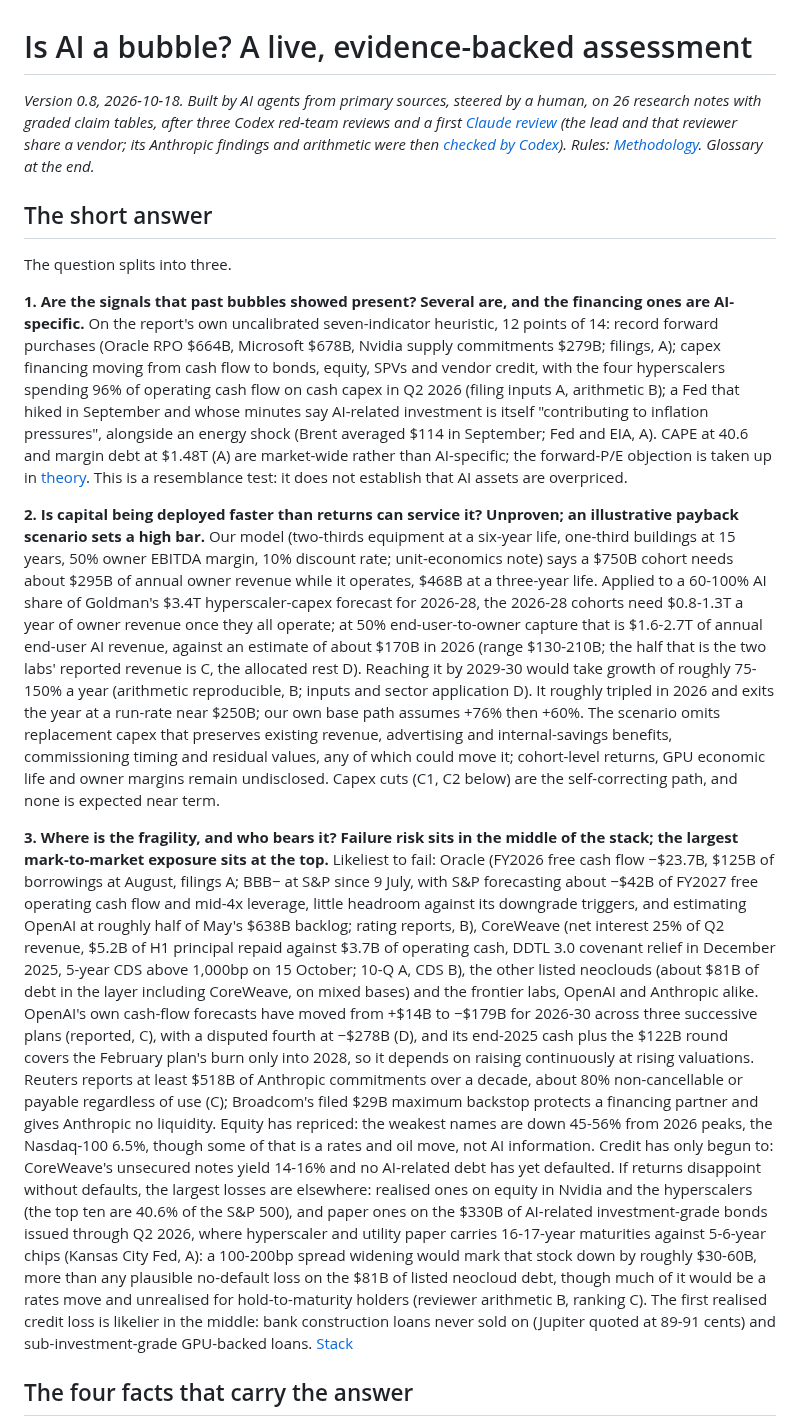
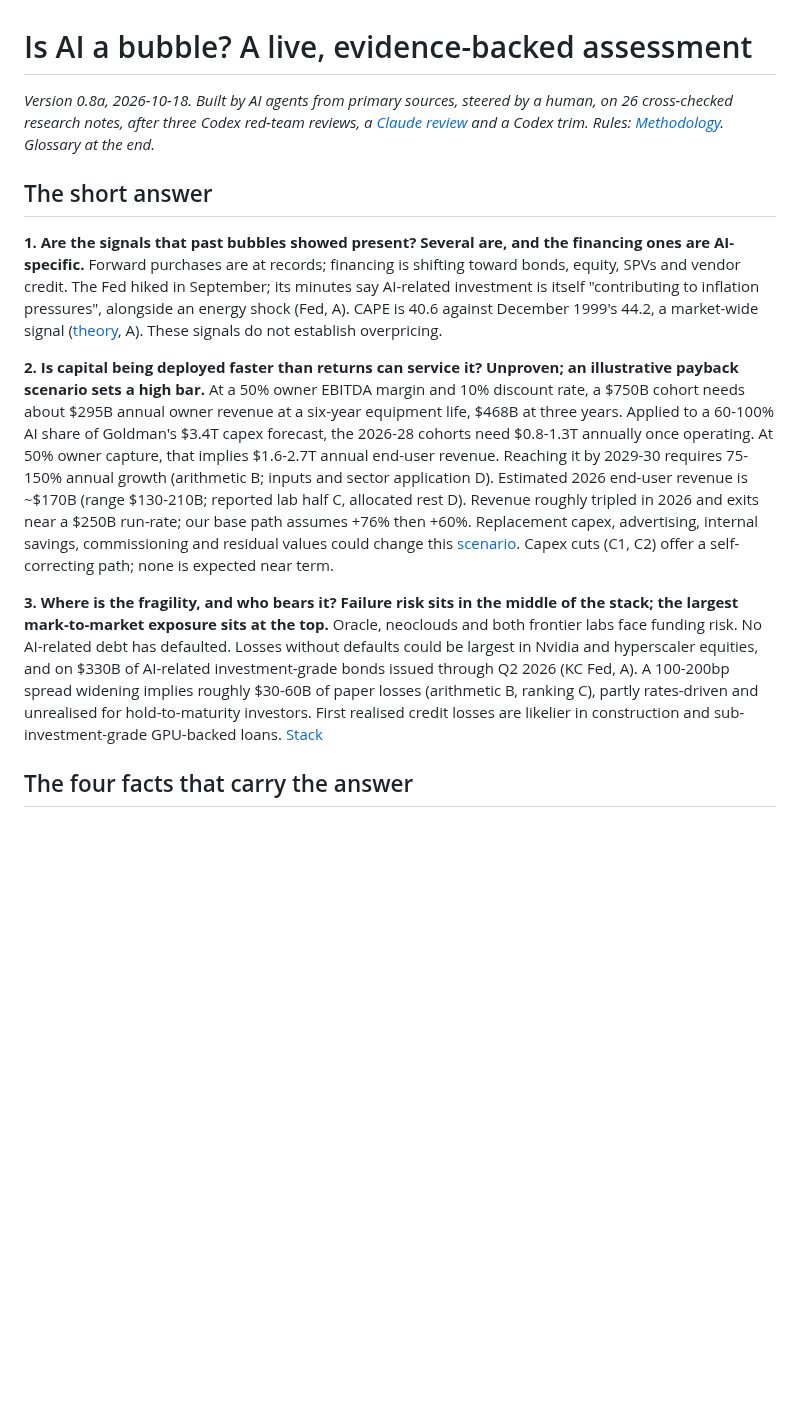
Before and after one commit to marcinbogdanski/bubble-not-bubble, a Markdown page: report/index.md, the part around one of its changes. GitHub-like rendering; blank space fills up the shorter version.

Commit message:
Report v0.8a: front page trimmed to ~1,350 words (Codex proposal adopted), all figures and probabilities retained

```diff
--- a/report/index.md
+++ b/report/index.md
@@ -1,83 +1,17 @@
 # Is AI a bubble? A live, evidence-backed assessment
 
-*Version 0.8, 2026-10-18. Built by AI agents from primary sources, steered
-by a human, on 26 research notes with graded claim tables, after three
-Codex red-team reviews and a first
-[Claude review](/reviews/2026-10-18-claude-opus-review) (the lead and that
-reviewer share a vendor; its Anthropic findings and arithmetic were then
-[checked by Codex](/reviews/2026-10-18-codex-check-v07)). Rules: [Methodology](/report/methodology). Glossary at the end.*
+*Version 0.8a, 2026-10-18. Built by AI agents from primary sources, steered
+by a human, on 26 cross-checked research notes, after three Codex red-team
+reviews, a [Claude review](/reviews/2026-10-18-claude-opus-review) and a
+Codex trim. Rules: [Methodology](/report/methodology). Glossary at the end.*
 
 ## The short answer
 
-The question splits into three.
+**1. Are the signals that past bubbles showed present? Several are, and the financing ones are AI-specific.** Forward purchases are at records; financing is shifting toward bonds, equity, SPVs and vendor credit. The Fed hiked in September; its minutes say AI-related investment is itself "contributing to inflation pressures", alongside an energy shock (Fed, A). CAPE is 40.6 against December 1999's 44.2, a market-wide signal ([theory](/report/theory), A). These signals do not establish overpricing.
 
-**1. Are the signals that past bubbles showed present? Several are, and the
-financing ones are AI-specific.** On the report's own uncalibrated
-seven-indicator heuristic, 12 points of 14: record forward purchases (Oracle
-RPO $664B, Microsoft $678B, Nvidia supply commitments $279B; filings, A);
-capex financing moving from cash flow to bonds, equity, SPVs and vendor
-credit, with the four hyperscalers spending 96% of operating cash flow on
-cash capex in Q2 2026 (filing inputs A, arithmetic B); a Fed that hiked in September and whose
-minutes say AI-related investment is itself "contributing to inflation
-pressures", alongside an energy shock (Brent averaged $114 in September; Fed
-and EIA, A). CAPE at 40.6 and margin debt at $1.48T (A) are market-wide rather than
-AI-specific; the forward-P/E objection is taken up in
-[theory](/report/theory). This is a resemblance test: it does not establish
-that AI assets are overpriced.
+**2. Is capital being deployed faster than returns can service it? Unproven; an illustrative payback scenario sets a high bar.** At a 50% owner EBITDA margin and 10% discount rate, a $750B cohort needs about $295B annual owner revenue at a six-year equipment life, $468B at three years. Applied to a 60-100% AI share of Goldman's $3.4T capex forecast, the 2026-28 cohorts need $0.8-1.3T annually once operating. At 50% owner capture, that implies $1.6-2.7T annual end-user revenue. Reaching it by 2029-30 requires 75-150% annual growth (arithmetic B; inputs and sector application D). Estimated 2026 end-user revenue is ~$170B (range $130-210B; reported lab half C, allocated rest D). Revenue roughly tripled in 2026 and exits near a $250B run-rate; our base path assumes +76% then +60%. Replacement capex, advertising, internal savings, commissioning and residual values could change this [scenario](/research/macro/demand-side). Capex cuts (C1, C2) offer a self-correcting path; none is expected near term.
 
-**2. Is capital being deployed faster than returns can service it?
-Unproven; an illustrative payback scenario sets a high bar.** Our model
-(two-thirds equipment at a six-year life, one-third buildings at 15 years,
-50% owner EBITDA margin, 10% discount rate; unit-economics note) says a $750B
-cohort needs about $295B of annual owner revenue while it operates, $468B at
-a three-year life. Applied to a 60-100% AI share of Goldman's $3.4T
-hyperscaler-capex forecast for 2026-28, the 2026-28 cohorts need $0.8-1.3T a
-year of owner revenue once they all operate; at 50% end-user-to-owner
-capture that is $1.6-2.7T of annual end-user AI revenue, against an estimate
-of about $170B in 2026 (range $130-210B; the half that is the two labs'
-reported revenue is C, the allocated rest D). Reaching it by 2029-30 would
-take growth of roughly 75-150% a year (arithmetic reproducible, B; inputs
-and sector application D). It roughly tripled in 2026 and exits the year at
-a run-rate near $250B; our own base path assumes +76% then +60%. The scenario omits replacement capex that preserves existing
-revenue, advertising and internal-savings benefits, commissioning timing and
-residual values, any of which could move it; cohort-level returns, GPU
-economic life and owner margins remain undisclosed. Capex cuts (C1, C2
-below) are the self-correcting path, and none is expected near term.
-
-**3. Where is the fragility, and who bears it? Failure risk sits in the
-middle of the stack; the largest mark-to-market exposure sits at the top.** Likeliest
-to fail: Oracle (FY2026 free cash flow −$23.7B, $125B of borrowings at
-August, filings A; BBB− at S&P since 9 July, with S&P forecasting about
-−$42B of FY2027 free operating cash flow and mid-4x leverage, little
-headroom against its downgrade triggers, and estimating OpenAI at roughly
-half of May's $638B backlog; rating reports, B), CoreWeave (net interest 25% of
-Q2 revenue, $5.2B of H1 principal repaid against $3.7B of operating cash,
-DDTL 3.0 covenant relief in December 2025, 5-year CDS above 1,000bp on 15
-October; 10-Q A, CDS B), the other listed neoclouds (about $81B of debt in
-the layer including CoreWeave, on mixed bases) and the frontier labs, OpenAI
-and Anthropic alike. OpenAI's own cash-flow forecasts have moved from +$14B
-to −$179B for 2026-30 across three successive plans (reported, C), with a
-disputed fourth at −$278B (D), and its end-2025 cash plus the $122B round
-covers the February plan's burn only into 2028, so it depends on raising
-continuously at rising valuations. Reuters
-reports at least $518B of Anthropic commitments over a decade, about 80%
-non-cancellable or payable regardless of use (C); Broadcom's filed $29B
-maximum backstop protects a financing partner and gives Anthropic no
-liquidity. Equity has repriced: the weakest names are down 45-56% from 2026 peaks,
-the Nasdaq-100 6.5%, though some of that is a rates and oil move, not AI
-information. Credit has only begun to: CoreWeave's unsecured notes yield
-14-16% and no AI-related debt has yet defaulted. If returns disappoint
-without defaults, the largest losses are elsewhere: realised ones on equity
-in Nvidia and the hyperscalers (the top ten are 40.6% of the S&P 500), and
-paper ones on the $330B of AI-related investment-grade bonds issued through
-Q2 2026, where hyperscaler and utility paper carries 16-17-year maturities
-against 5-6-year chips (Kansas City Fed, A): a 100-200bp spread widening
-would mark that stock down by roughly $30-60B, more than any plausible
-no-default loss on the $81B of listed neocloud debt, though much of it would
-be a rates move and unrealised for hold-to-maturity holders (reviewer
-arithmetic B, ranking C). The first realised credit loss is likelier in the
-middle: bank construction loans never sold on (Jupiter quoted at 89-91
-cents) and sub-investment-grade GPU-backed loans. [Stack](/report/stack)
+**3. Where is the fragility, and who bears it? Failure risk sits in the middle of the stack; the largest mark-to-market exposure sits at the top.** Oracle, neoclouds and both frontier labs face funding risk. No AI-related debt has defaulted. Losses without defaults could be largest in Nvidia and hyperscaler equities, and on $330B of AI-related investment-grade bonds issued through Q2 2026 (KC Fed, A). A 100-200bp spread widening implies roughly $30-60B of paper losses (arithmetic B, ranking C), partly rates-driven and unrealised for hold-to-maturity investors. First realised credit losses are likelier in construction and sub-investment-grade GPU-backed loans. [Stack](/report/stack)
 
 ## The four facts that carry the answer
 
```
Also changed, not shown: other parts of report/index.md (+22 -61 lines), forecasts/register.md (+3 -1 lines), tasks/tasks.md (+1 -1 lines).
